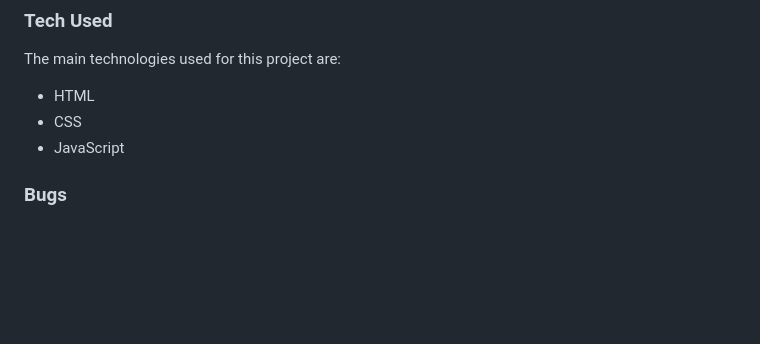
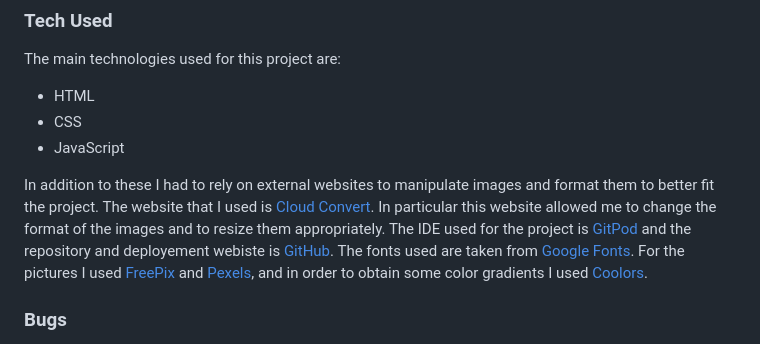
Before and after one commit to DevFabrizio/Fabrizio-Project-Two, a Markdown page: README.md, the part around the change. Drawn GitHub-style; blank space fills up the shorter version.

Commit message:
add technologies used on README

```diff
--- a/README.md
+++ b/README.md
@@ -105,6 +105,9 @@ The main technologies used for this project are:
 * HTML
 * CSS
 * JavaScript
+
+In addition to these I had to rely on external websites to manipulate images and format them to better fit the project.
+The website that I used is [Cloud Convert](https://cloudconvert.com/). In particular this website allowed me to change the format of the images and to resize them appropriately. The IDE used for the project is [GitPod](https://www.gitpod.io/) and the repository and deployement webiste is [GitHub](https://github.com/). The fonts used are taken from [Google Fonts](https://fonts.google.com/). For the pictures I used [FreePix](https://www.freepik.com/) and [Pexels](https://www.pexels.com/it-it/), and in order to obtain some color gradients I used [Coolors](https://cssgradient.io/).
 ### Bugs
 Among the various bugs I have encoutered the first was a mistake in targeting an html collection on JS instead of a single element. I used a "getElementsByClassName" with its appropriate index to get the result I needed.
 ### HTML, CSS and JavaScript Validation
```
